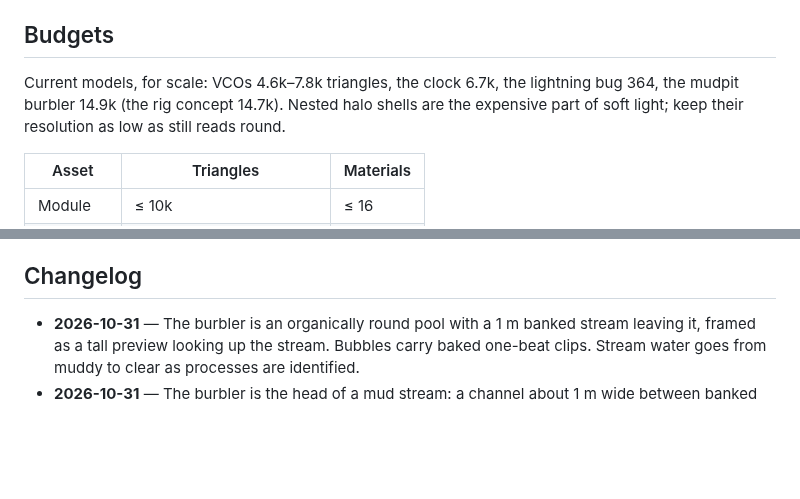
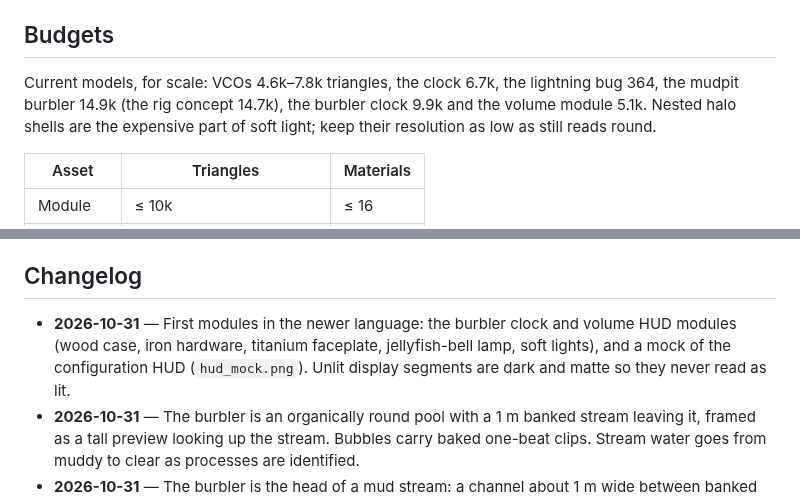
Before and after one commit to buddha314/stubby-music, a Markdown page: docs/art/style-guide.md, 2 parts joined by grey strips. Rendered like a GitHub page; blank space fills up the shorter version.

```diff
--- a/docs/art/style-guide.md
+++ b/docs/art/style-guide.md
@@ -199,7 +199,8 @@ asset test: `cargo test -p stubby_game --test module_assets`.
 ## Budgets
 
 Current models, for scale: VCOs 4.6k–7.8k triangles, the clock 6.7k, the lightning bug
-364, the mudpit burbler 14.9k (the rig concept 14.7k). Nested halo shells are the
+364, the mudpit burbler 14.9k (the rig concept 14.7k), the burbler clock
+9.9k and the volume module 5.1k. Nested halo shells are the
 expensive part of soft light; keep their resolution as low as still reads round.
 
 | Asset | Triangles | Materials |
@@ -222,6 +223,10 @@ Before an asset ships:
 
 ## Changelog
 
+- **2026-10-31** — First modules in the newer language: the burbler clock and volume
+  HUD modules (wood case, iron hardware, titanium faceplate, jellyfish-bell lamp, soft
+  lights), and a mock of the configuration HUD (`hud_mock.png`). Unlit display segments
+  are dark and matte so they never read as lit.
 - **2026-10-31** — The burbler is an organically round pool with a 1 m banked stream
   leaving it, framed as a tall preview looking up the stream. Bubbles carry baked
   one-beat clips. Stream water goes from muddy to clear as processes are identified.
```
Also changed, not shown: assets/modules/README.md (+28 -0 lines), assets/modules/burbler_clock/preview.png (added), assets/modules/burbler_clock/preview_far.png (added), assets/modules/volume/preview.png (added), assets/modules/volume/preview_far.png (added), docs/art/hud_mock.png (added), 9 other files.
